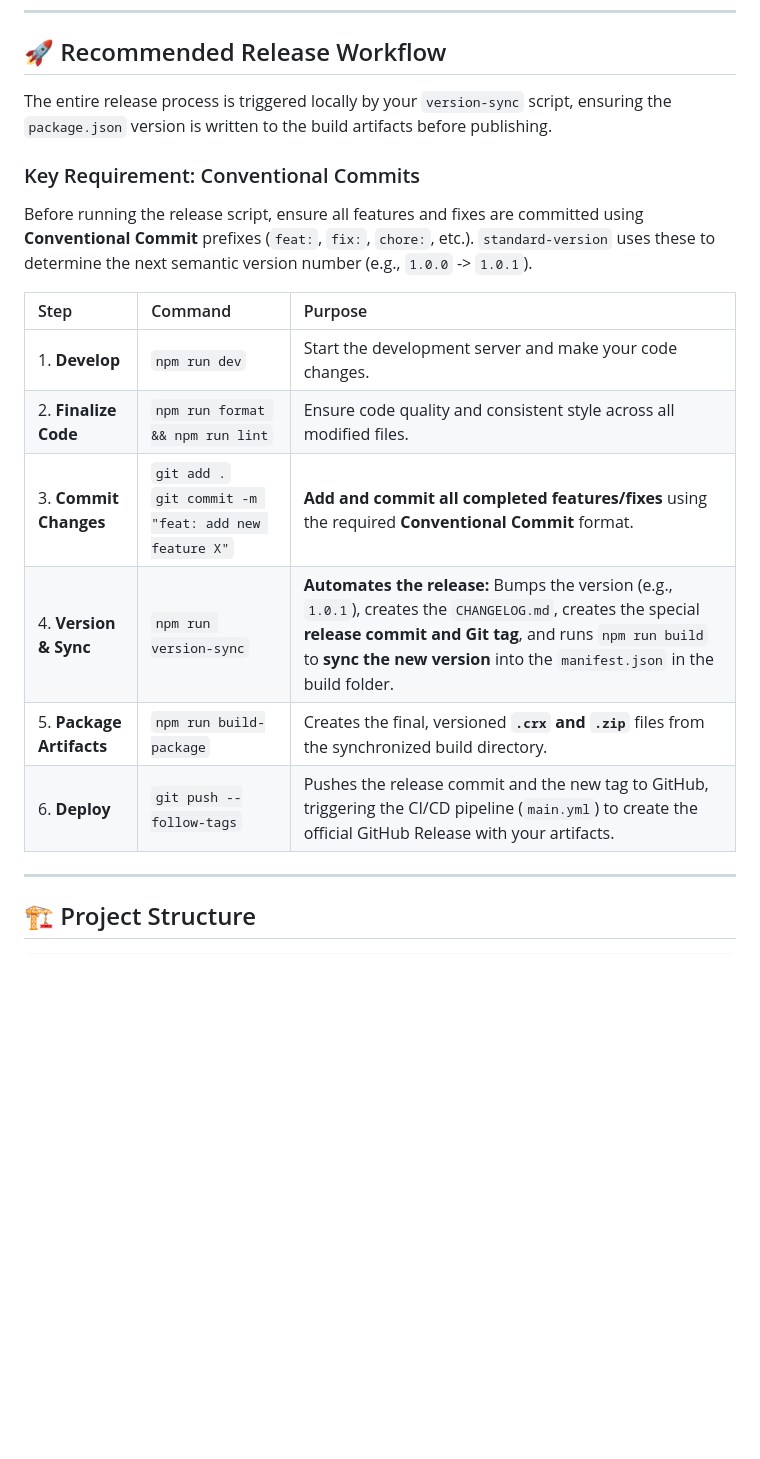
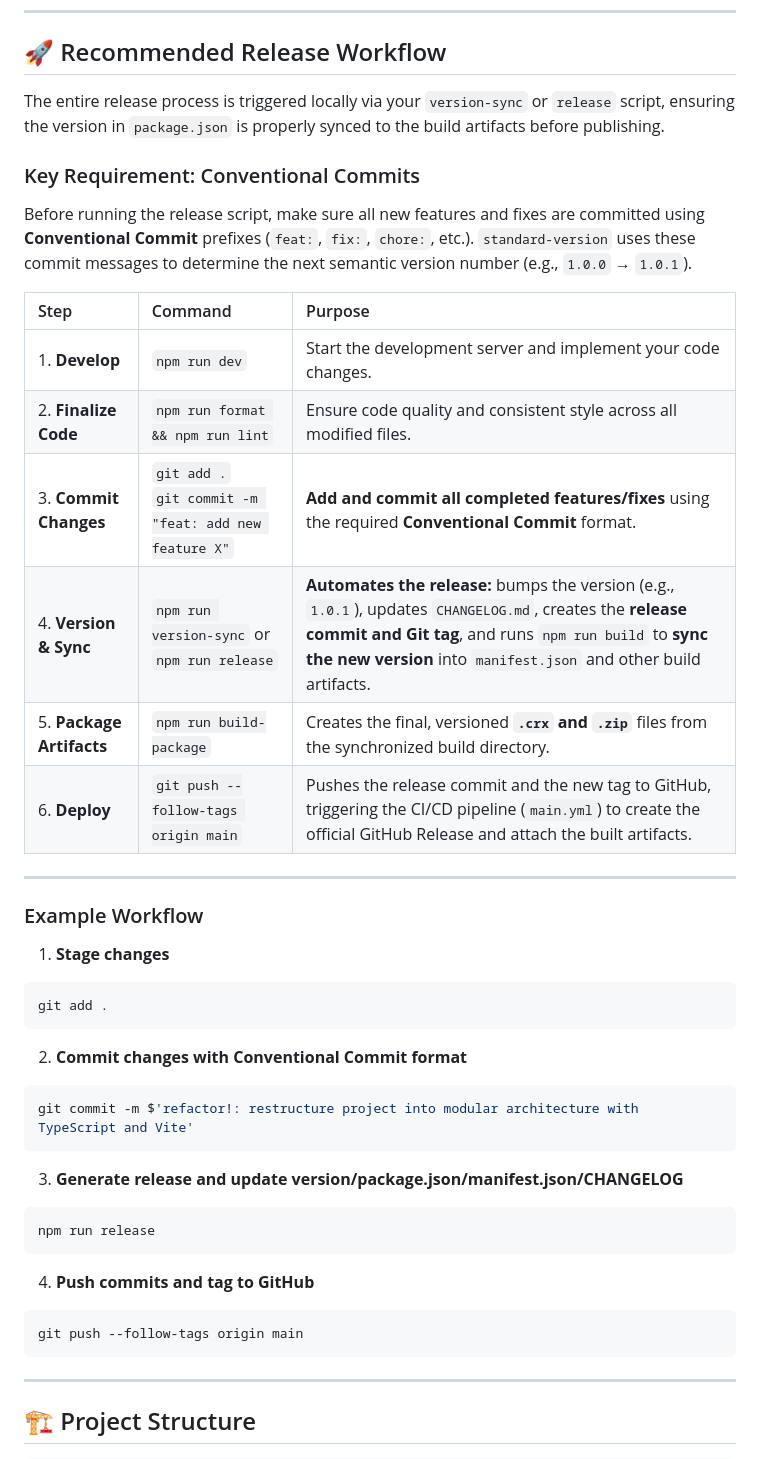
Before and after one commit to uictorius/discolors, a Markdown page: README.md, the part around the change. GitHub-like rendering; blank space fills up the shorter version.

Commit message:
docs: improve release workflow instructions and example

````diff
--- a/README.md
+++ b/README.md
@@ -113,20 +113,48 @@ npm install
 
 ## 🚀 Recommended Release Workflow
 
-The entire release process is triggered locally by your `version-sync` script, ensuring the `package.json` version is written to the build artifacts before publishing.
+The entire release process is triggered locally via your `version-sync` or `release` script, ensuring the version in `package.json` is properly synced to the build artifacts before publishing.
 
 ### Key Requirement: Conventional Commits
 
-Before running the release script, ensure all features and fixes are committed using **Conventional Commit** prefixes (`feat:`, `fix:`, `chore:`, etc.). `standard-version` uses these to determine the next semantic version number (e.g., `1.0.0` -\> `1.0.1`).
+Before running the release script, make sure all new features and fixes are committed using **Conventional Commit** prefixes (`feat:`, `fix:`, `chore:`, etc.). `standard-version` uses these commit messages to determine the next semantic version number (e.g., `1.0.0` → `1.0.1`).
 
-| Step                     | Command                                                    | Purpose                                                                                                                                                                                                                                          |
-| :----------------------- | :--------------------------------------------------------- | :----------------------------------------------------------------------------------------------------------------------------------------------------------------------------------------------------------------------------------------------- |
-| 1. **Develop**           | `npm run dev`                                              | Start the development server and make your code changes.                                                                                                                                                                                         |
-| 2. **Finalize Code**     | `npm run format && npm run lint`                           | Ensure code quality and consistent style across all modified files.                                                                                                                                                                              |
-| 3. **Commit Changes**    | `git add .` <br> `git commit -m "feat: add new feature X"` | **Add and commit all completed features/fixes** using the required **Conventional Commit** format.                                                                                                                                               |
-| 4. **Version & Sync**    | `npm run version-sync`                                     | **Automates the release:** Bumps the version (e.g., `1.0.1`), creates the `CHANGELOG.md`, creates the special **release commit and Git tag**, and runs `npm run build` to **sync the new version** into the `manifest.json` in the build folder. |
-| 5. **Package Artifacts** | `npm run build-package`                                    | Creates the final, versioned **`.crx` and `.zip`** files from the synchronized build directory.                                                                                                                                                  |
-| 6. **Deploy**            | `git push --follow-tags`                                   | Pushes the release commit and the new tag to GitHub, triggering the CI/CD pipeline (`main.yml`) to create the official GitHub Release with your artifacts.                                                                                       |
+| Step                     | Command                                                    | Purpose                                                                                                                                                                                                                                |
+| :----------------------- | :--------------------------------------------------------- | :------------------------------------------------------------------------------------------------------------------------------------------------------------------------------------------------------------------------------------- |
+| 1. **Develop**           | `npm run dev`                                              | Start the development server and implement your code changes.                                                                                                                                                                          |
+| 2. **Finalize Code**     | `npm run format && npm run lint`                           | Ensure code quality and consistent style across all modified files.                                                                                                                                                                    |
+| 3. **Commit Changes**    | `git add .` <br> `git commit -m "feat: add new feature X"` | **Add and commit all completed features/fixes** using the required **Conventional Commit** format.                                                                                                                                     |
+| 4. **Version & Sync**    | `npm run version-sync` or `npm run release`                | **Automates the release:** bumps the version (e.g., `1.0.1`), updates `CHANGELOG.md`, creates the **release commit and Git tag**, and runs `npm run build` to **sync the new version** into `manifest.json` and other build artifacts. |
+| 5. **Package Artifacts** | `npm run build-package`                                    | Creates the final, versioned **`.crx` and `.zip`** files from the synchronized build directory.                                                                                                                                        |
+| 6. **Deploy**            | `git push --follow-tags origin main`                       | Pushes the release commit and the new tag to GitHub, triggering the CI/CD pipeline (`main.yml`) to create the official GitHub Release and attach the built artifacts.                                                                  |
+
+---
+
+### Example Workflow
+
+1. **Stage changes**
+
+```bash
+git add .
+```
+
+2. **Commit changes with Conventional Commit format**
+
+```bash
+git commit -m $'refactor!: restructure project into modular architecture with TypeScript and Vite'
+```
+
+3. **Generate release and update version/package.json/manifest.json/CHANGELOG**
+
+```bash
+npm run release
+```
+
+4. **Push commits and tag to GitHub**
+
+```bash
+git push --follow-tags origin main
+```
 
 ---
 
````
